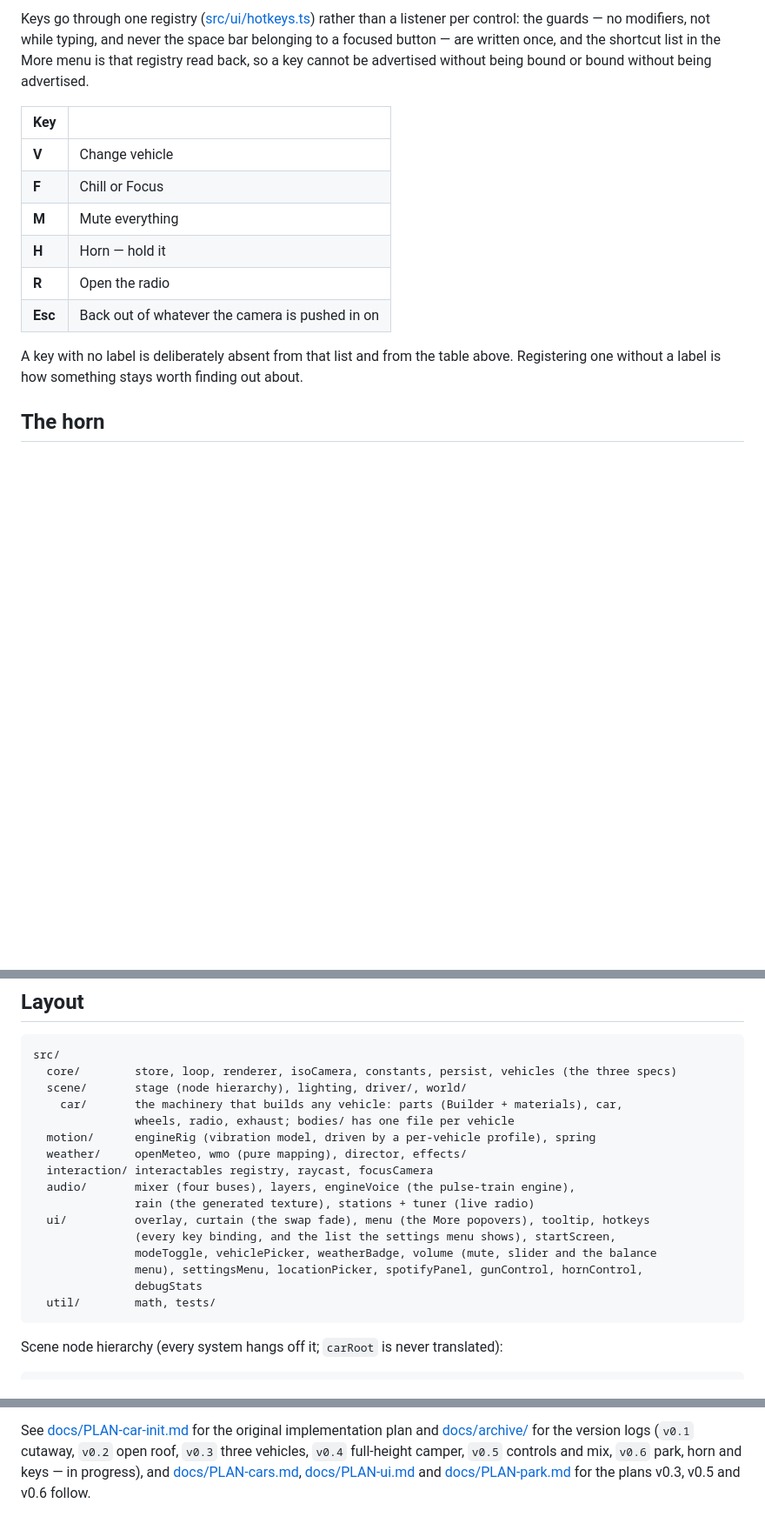
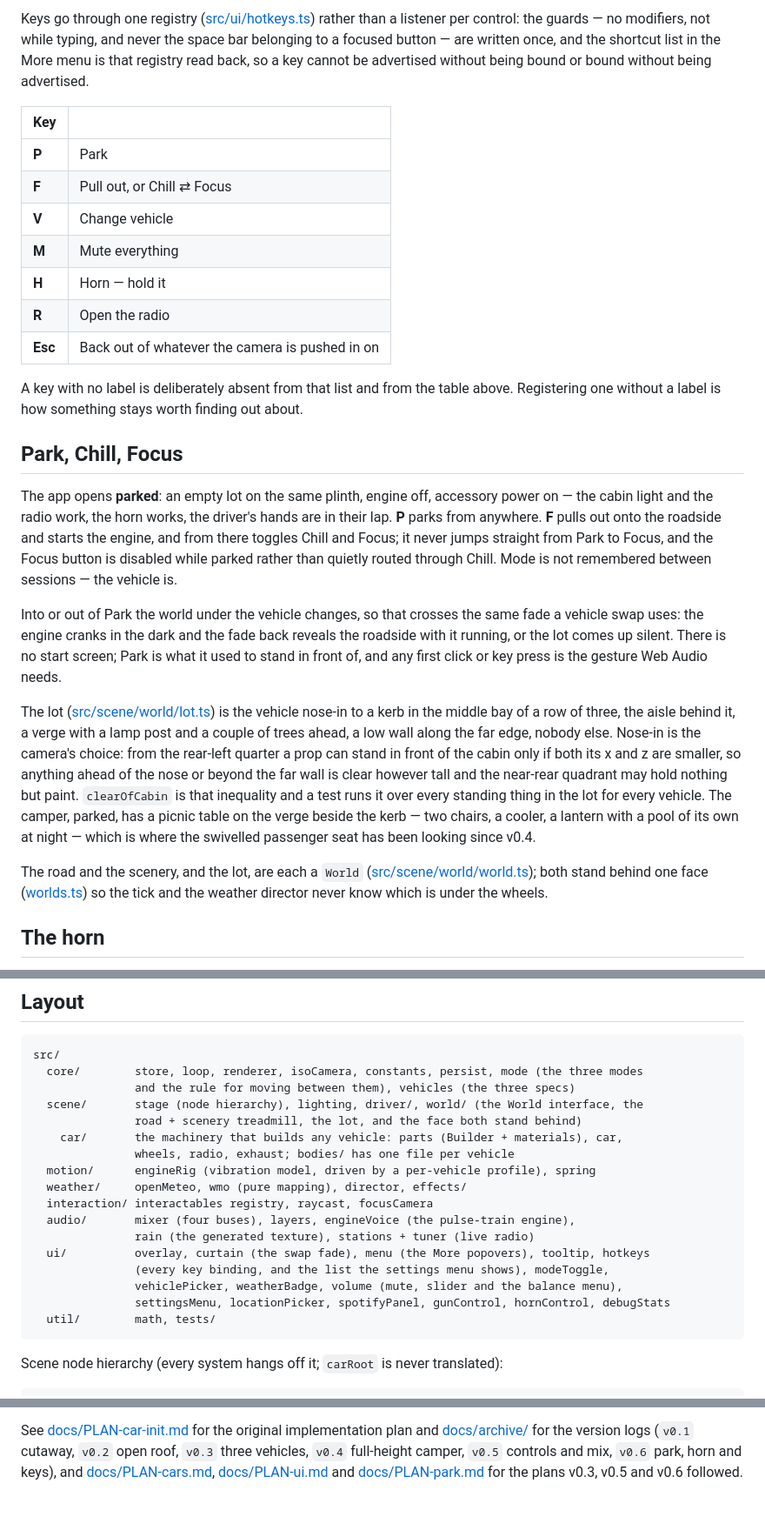
Before and after one commit to AtlasMint/cozy-car, a Markdown page: README.md, 3 parts joined by grey strips. Shown at 87% size. GitHub-like rendering; blank space fills up the shorter version.

````diff
--- a/README.md
+++ b/README.md
@@ -65,8 +65,9 @@ back, so a key cannot be advertised without being bound or bound without being a
 
 | Key | |
 |---|---|
+| **P** | Park |
+| **F** | Pull out, or Chill ⇄ Focus |
 | **V** | Change vehicle |
-| **F** | Chill or Focus |
 | **M** | Mute everything |
 | **H** | Horn — hold it |
 | **R** | Open the radio |
@@ -74,6 +75,35 @@ back, so a key cannot be advertised without being bound or bound without being a
 
 A key with no label is deliberately absent from that list and from the table above. Registering
 one without a label is how something stays worth finding out about.
+
+## Park, Chill, Focus
+
+The app opens **parked**: an empty lot on the same plinth, engine off, accessory power on — the
+cabin light and the radio work, the horn works, the driver's hands are in their lap. **P**
+parks from anywhere. **F** pulls out onto the roadside and starts the engine, and from there
+toggles Chill and Focus; it never jumps straight from Park to Focus, and the Focus button is
+disabled while parked rather than quietly routed through Chill. Mode is not remembered between
+sessions — the vehicle is.
+
+Into or out of Park the world under the vehicle changes, so that crosses the same fade a
+vehicle swap uses: the engine cranks in the dark and the fade back reveals the roadside with it
+running, or the lot comes up silent. There is no start screen; Park is what it used to stand
+in front of, and any first click or key press is the gesture Web Audio needs.
+
+The lot ([src/scene/world/lot.ts](src/scene/world/lot.ts)) is the vehicle nose-in to a kerb in
+the middle bay of a row of three, the aisle behind it, a verge with a lamp post and a couple of
+trees ahead, a low wall along the far edge, nobody else. Nose-in is the camera's choice: from
+the rear-left quarter a prop can stand in front of the cabin only if both its x and z are
+smaller, so anything ahead of the nose or beyond the far wall is clear however tall and the
+near-rear quadrant may hold nothing but paint. `clearOfCabin` is that inequality and a test
+runs it over every standing thing in the lot for every vehicle. The camper, parked, has a
+picnic table on the verge beside the kerb — two chairs, a cooler, a lantern with a pool of its
+own at night — which is where the swivelled passenger seat has been looking since v0.4.
+
+The road and the scenery, and the lot, are each a `World`
+([src/scene/world/world.ts](src/scene/world/world.ts)); both stand behind one face
+([worlds.ts](src/scene/world/worlds.ts)) so the tick and the weather director never know which
+is under the wheels.
 
 ## The horn
 
@@ -181,8 +211,10 @@ Every tunable is in [src/core/constants.ts](src/core/constants.ts), grouped by s
 
 ```
 src/
-  core/        store, loop, renderer, isoCamera, constants, persist, vehicles (the three specs)
-  scene/       stage (node hierarchy), lighting, driver/, world/
+  core/        store, loop, renderer, isoCamera, constants, persist, mode (the three modes
+               and the rule for moving between them), vehicles (the three specs)
+  scene/       stage (node hierarchy), lighting, driver/, world/ (the World interface, the
+               road + scenery treadmill, the lot, and the face both stand behind)
     car/       the machinery that builds any vehicle: parts (Builder + materials), car,
                wheels, radio, exhaust; bodies/ has one file per vehicle
   motion/      engineRig (vibration model, driven by a per-vehicle profile), spring
@@ -191,10 +223,9 @@ src/
   audio/       mixer (four buses), layers, engineVoice (the pulse-train engine),
                rain (the generated texture), stations + tuner (live radio)
   ui/          overlay, curtain (the swap fade), menu (the More popovers), tooltip, hotkeys
-               (every key binding, and the list the settings menu shows), startScreen,
-               modeToggle, vehiclePicker, weatherBadge, volume (mute, slider and the balance
-               menu), settingsMenu, locationPicker, spotifyPanel, gunControl, hornControl,
-               debugStats
+               (every key binding, and the list the settings menu shows), modeToggle,
+               vehiclePicker, weatherBadge, volume (mute, slider and the balance menu),
+               settingsMenu, locationPicker, spotifyPanel, gunControl, hornControl, debugStats
   util/        math, tests/
 ```
 
@@ -276,6 +307,6 @@ Nothing else needs to change.
 
 See [docs/PLAN-car-init.md](docs/PLAN-car-init.md) for the original implementation plan and
 [docs/archive/](docs/archive/) for the version logs (`v0.1` cutaway, `v0.2` open roof, `v0.3`
-three vehicles, `v0.4` full-height camper, `v0.5` controls and mix, `v0.6` park, horn and keys —
-in progress), and [docs/PLAN-cars.md](docs/PLAN-cars.md), [docs/PLAN-ui.md](docs/PLAN-ui.md)
-and [docs/PLAN-park.md](docs/PLAN-park.md) for the plans v0.3, v0.5 and v0.6 follow.
+three vehicles, `v0.4` full-height camper, `v0.5` controls and mix, `v0.6` park, horn and
+keys), and [docs/PLAN-cars.md](docs/PLAN-cars.md), [docs/PLAN-ui.md](docs/PLAN-ui.md) and
+[docs/PLAN-park.md](docs/PLAN-park.md) for the plans v0.3, v0.5 and v0.6 followed.
````
Also changed, not shown: other parts of README.md (+6 -6 lines), docs/archive/v0.6-park-horn-and-keys.md (+88 -50 lines).
